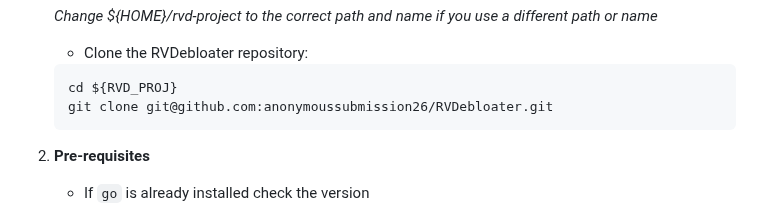
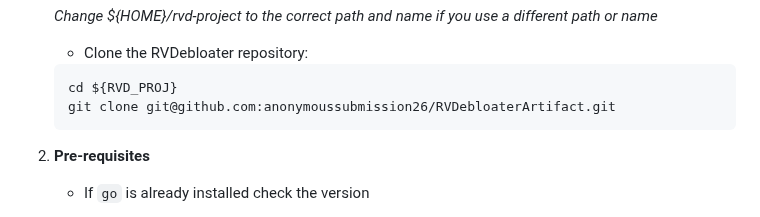
Before and after one commit to anonymoussubmission26/RVDebloaterArtifact, a Markdown page: README.md, the part around the change. Drawn GitHub-style.

````diff
--- a/README.md
+++ b/README.md
@@ -19,7 +19,7 @@ Welcome to the artifact for the IEEE S&P 2026 submission of our paper, titled **
 
     ```bash
     cd ${RVD_PROJ}
-    git clone git@github.com:anonymoussubmission26/RVDebloater.git
+    git clone git@github.com:anonymoussubmission26/RVDebloaterArtifact.git
     ```
 
 2. **Pre-requisites**
````
